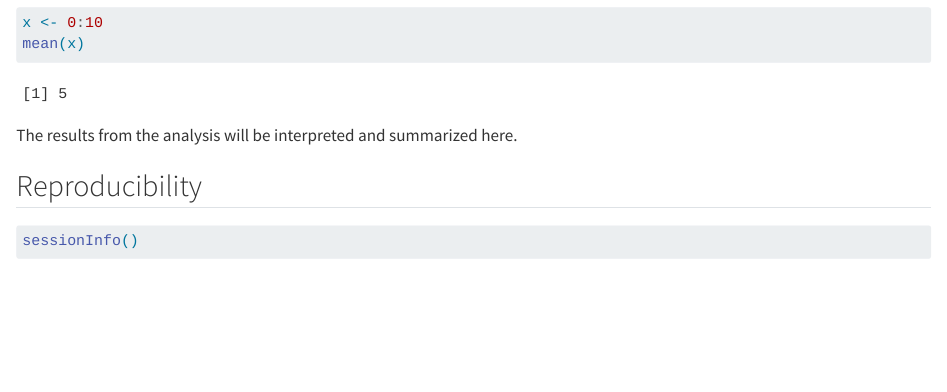
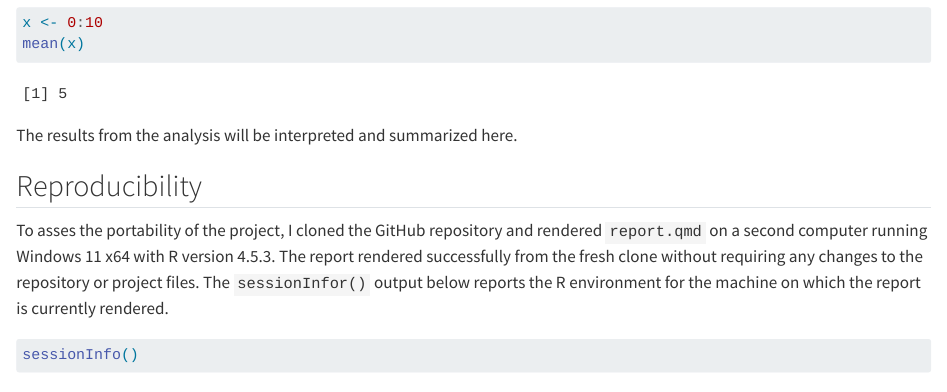
Before and after one commit to jdpolk-hub/EDUC867-Project, a Quarto document (report.qmd): the page in a window 1100 px wide, from 480 px down. Rendered offline with R 4.5, knitr and Pandoc in place of Quarto, with nearby package versions.

Commit message:
Document second-machine portability test

````diff
--- a/report.qmd
+++ b/report.qmd
@@ -31,6 +31,8 @@ The results from the analysis will be interpreted and summarized here.
 
 ## Reproducibility
 
+To asses the portability of the project, I cloned the GitHub repository and rendered `report.qmd` on a second computer running Windows 11 x64 with R version 4.5.3. The report rendered successfully from the fresh clone without requiring any changes to the repository or project files. The `sessionInfor()` output below reports the R environment for the machine on which the report is currently rendered.
+
 ```{r}
 
 sessionInfo()
````
